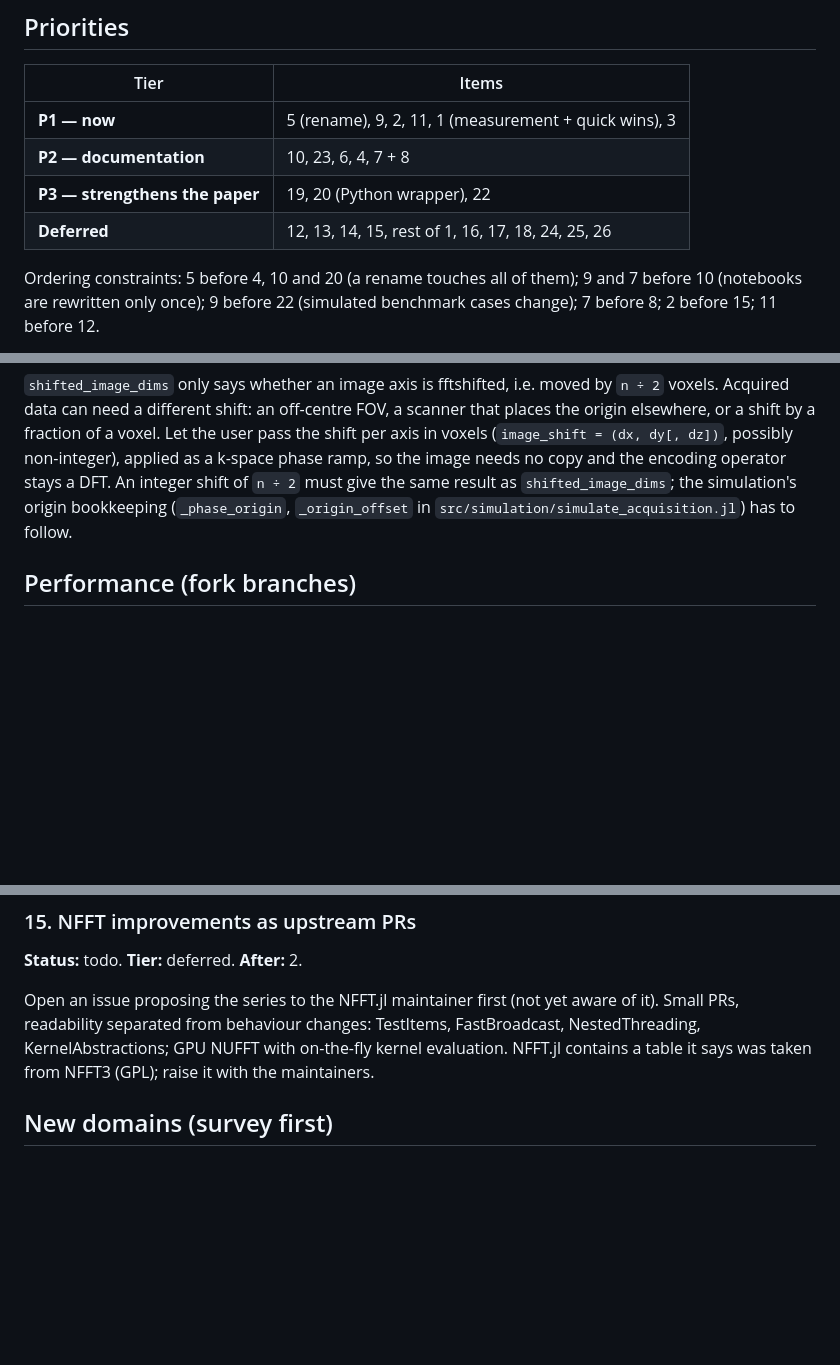
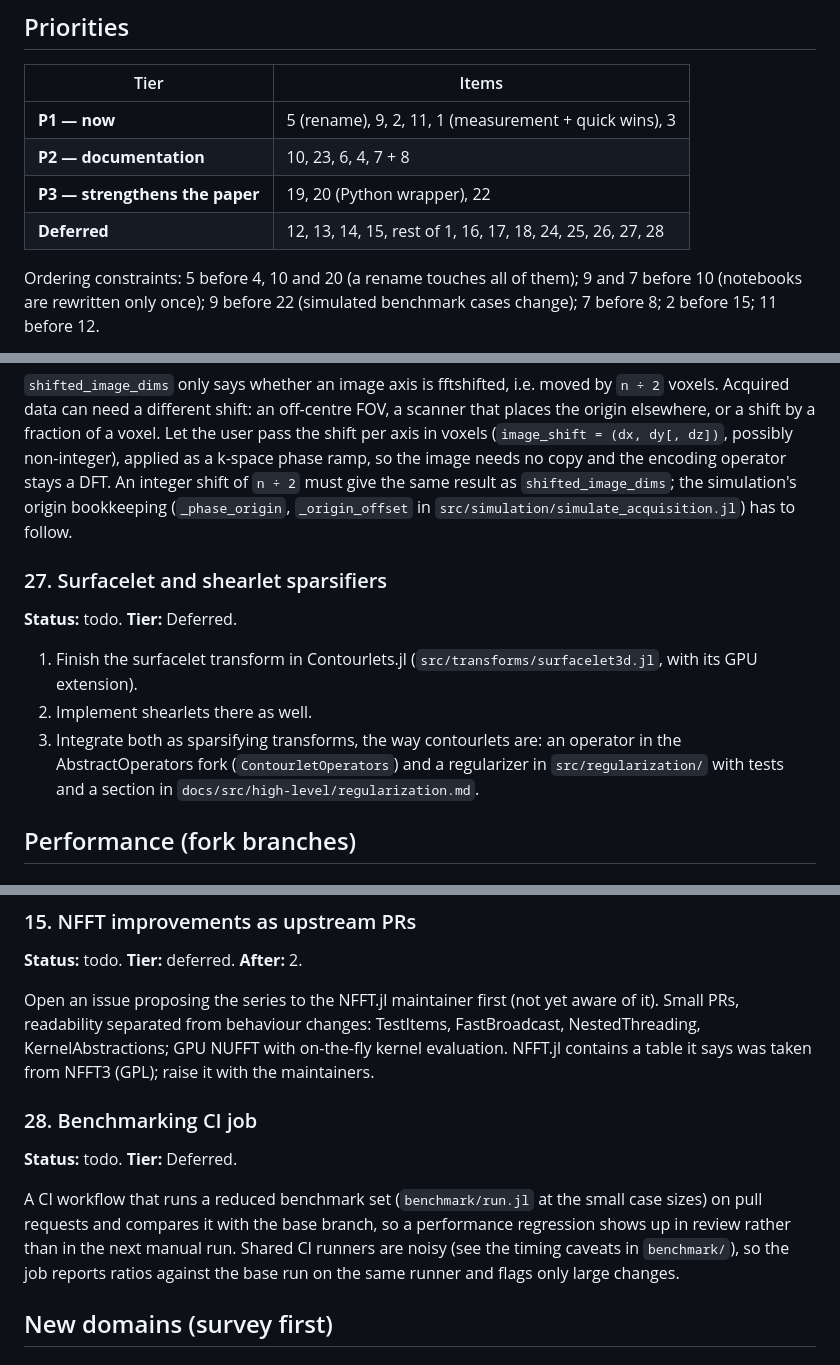
Before and after one commit to hakkelt/MriReconstructionToolbox.jl, a Markdown page: ROADMAP.md, 3 parts joined by grey strips. GitHub-like rendering; blank space fills up the shorter version.

Commit message:
docs(roadmap): add items 27 (surfacelets, shearlets) and 28 (benchmark CI)
Both deferred: finish surfacelets and implement shearlets in
Contourlets.jl, then integrate them as sparsifying transforms; and a CI
job that runs a reduced benchmark set against the base branch.

Co-Authored-By: Claude Opus 5.5 <noreply@anthropic.com>

```diff
--- a/ROADMAP.md
+++ b/ROADMAP.md
@@ -17,7 +17,7 @@ apply throughout; in particular, changes to vendored packages go on fork branche
 | **P1 — now** | 5 (rename), 9, 2, 11, 1 (measurement + quick wins), 3 |
 | **P2 — documentation** | 10, 23, 6, 4, 7 + 8 |
 | **P3 — strengthens the paper** | 19, 20 (Python wrapper), 22 |
-| **Deferred** | 12, 13, 14, 15, rest of 1, 16, 17, 18, 24, 25, 26 |
+| **Deferred** | 12, 13, 14, 15, rest of 1, 16, 17, 18, 24, 25, 26, 27, 28 |
 
 Ordering constraints: 5 before 4, 10 and 20 (a rename touches all of them); 9 and 7 before 10
 (notebooks are rewritten only once); 9 before 22 (simulated benchmark cases change); 7 before 8;
@@ -203,6 +203,16 @@ image needs no copy and the encoding operator stays a DFT. An integer shift of `
 the same result as `shifted_image_dims`; the simulation's origin bookkeeping
 (`_phase_origin`, `_origin_offset` in `src/simulation/simulate_acquisition.jl`) has to follow.
 
+### 27. Surfacelet and shearlet sparsifiers
+**Status:** todo. **Tier:** Deferred.
+
+1. Finish the surfacelet transform in Contourlets.jl (`src/transforms/surfacelet3d.jl`, with its
+   GPU extension).
+2. Implement shearlets there as well.
+3. Integrate both as sparsifying transforms, the way contourlets are: an operator in the
+   AbstractOperators fork (`ContourletOperators`) and a regularizer in `src/regularization/`
+   with tests and a section in `docs/src/high-level/regularization.md`.
+
 ## Performance (fork branches)
 
 ### 11. SignAlternation fusion
@@ -258,6 +268,15 @@ Open an issue proposing the series to the NFFT.jl maintainer first (not yet awar
 PRs, readability separated from behaviour changes: TestItems, FastBroadcast, NestedThreading,
 KernelAbstractions; GPU NUFFT with on-the-fly kernel evaluation. NFFT.jl contains a table it says
 was taken from NFFT3 (GPL); raise it with the maintainers.
+
+### 28. Benchmarking CI job
+**Status:** todo. **Tier:** Deferred.
+
+A CI workflow that runs a reduced benchmark set (`benchmark/run.jl` at the small case sizes) on
+pull requests and compares it with the base branch, so a performance regression shows up in
+review rather than in the next manual run. Shared CI runners are noisy (see the timing caveats
+in `benchmark/`), so the job reports ratios against the base run on the same runner and flags
+only large changes.
 
 ## New domains (survey first)
 
```
